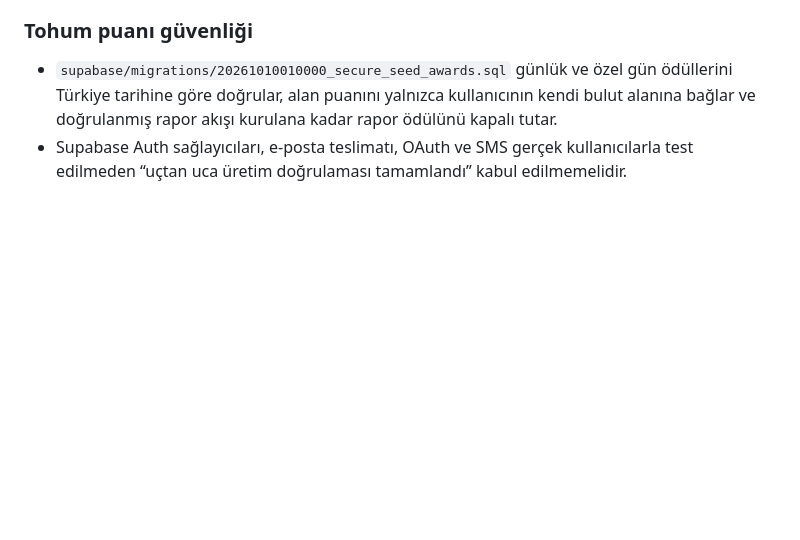
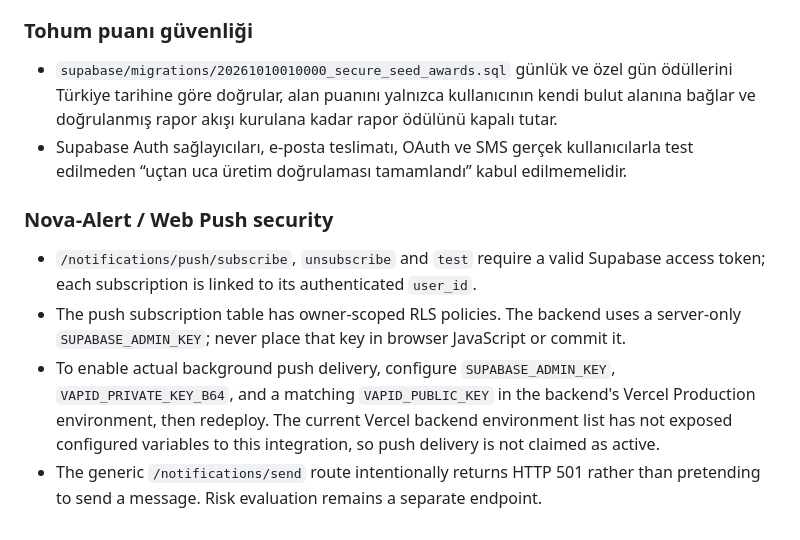
Before and after one commit to Nexora88/nova-forest-ai, a Markdown page: README.md, the part around the change. Rendered like a GitHub page; blank space fills up the shorter version.

Commit message:
docs: explain authenticated push setup and production requirements

```diff
--- a/README.md
+++ b/README.md
@@ -159,3 +159,10 @@ Vercel Functions kalıcı bir süreç değildir. Bu nedenle backend içindeki so
 ### Tohum puanı güvenliği
 - `supabase/migrations/20261010010000_secure_seed_awards.sql` günlük ve özel gün ödüllerini Türkiye tarihine göre doğrular, alan puanını yalnızca kullanıcının kendi bulut alanına bağlar ve doğrulanmış rapor akışı kurulana kadar rapor ödülünü kapalı tutar.
 - Supabase Auth sağlayıcıları, e-posta teslimatı, OAuth ve SMS gerçek kullanıcılarla test edilmeden “uçtan uca üretim doğrulaması tamamlandı” kabul edilmemelidir.
+
+
+### Nova-Alert / Web Push security
+- `/notifications/push/subscribe`, `unsubscribe` and `test` require a valid Supabase access token; each subscription is linked to its authenticated `user_id`.
+- The push subscription table has owner-scoped RLS policies. The backend uses a server-only `SUPABASE_ADMIN_KEY`; never place that key in browser JavaScript or commit it.
+- To enable actual background push delivery, configure `SUPABASE_ADMIN_KEY`, `VAPID_PRIVATE_KEY_B64`, and a matching `VAPID_PUBLIC_KEY` in the backend's Vercel Production environment, then redeploy. The current Vercel backend environment list has not exposed configured variables to this integration, so push delivery is not claimed as active.
+- The generic `/notifications/send` route intentionally returns HTTP 501 rather than pretending to send a message. Risk evaluation remains a separate endpoint.
```
